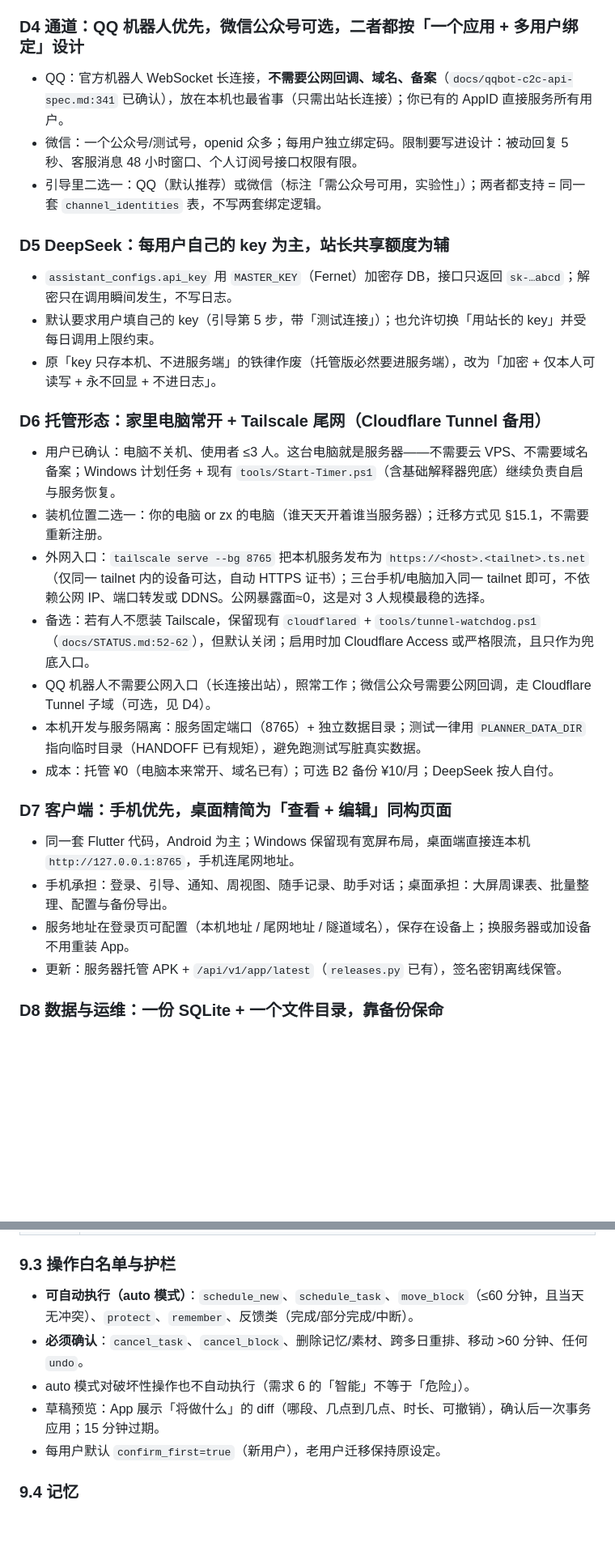
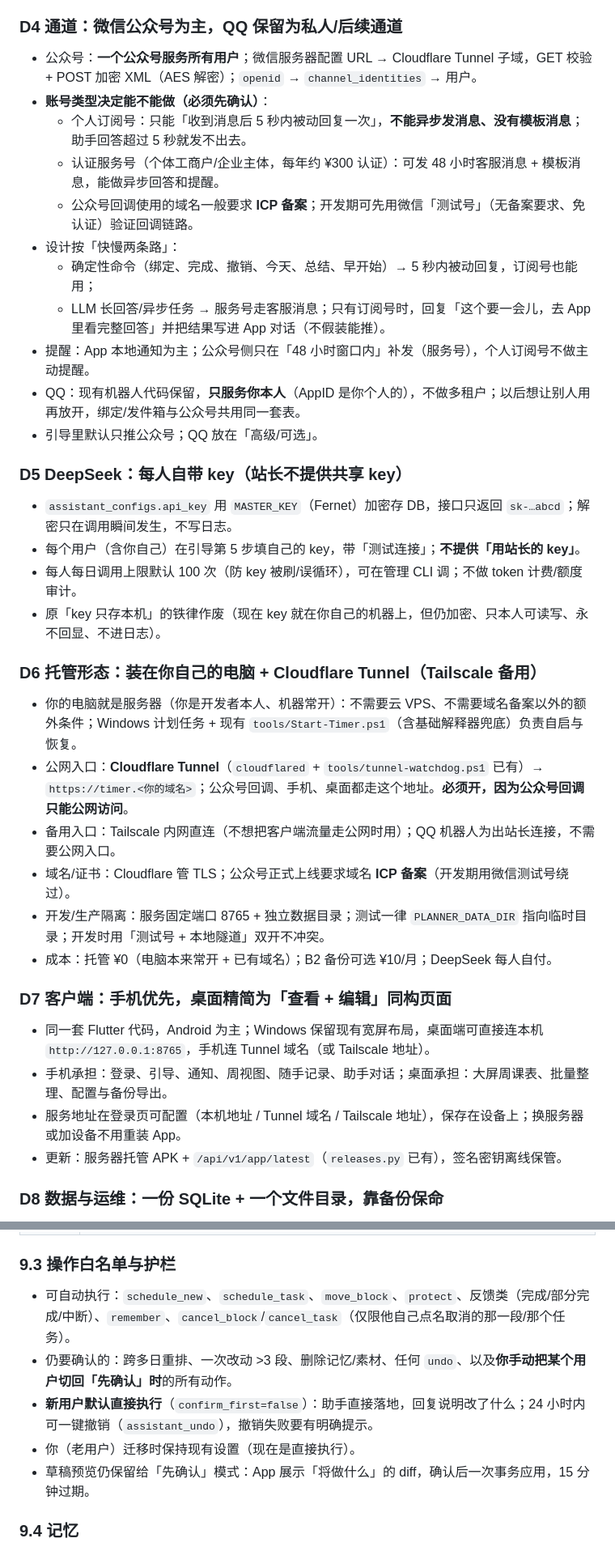
Before and after one commit to tjusaltedfish/Timer, a Markdown page: docs/plans/v2-multiuser-plan.md, 2 parts joined by grey strips. Shown at 81% size. Rendered like a GitHub page; blank space fills up the shorter version.

Commit message:
docs(plan): 按拍板更新 v2 方案（自己电脑/公众号主通道/每人自带 key/默认直接执行）

```diff
--- a/docs/plans/v2-multiuser-plan.md
+++ b/docs/plans/v2-multiuser-plan.md
@@ -131,33 +133,41 @@
 - 以后真要上多进程（用户涨到 10+ 或要独立升级 API），再按 §5.1 的 `jobs` 表拆出 `worker.py` 子进程；表结构已预留，不用重构。
 - 不引入 Redis/Celery/Docker：3 个人一个进程就是最优解，少一个组件少一处故障。
 
-### D4 通道：QQ 机器人优先，微信公众号可选，二者都按「一个应用 + 多用户绑定」设计
+### D4 通道：微信公众号为主，QQ 保留为私人/后续通道
 
-- QQ：官方机器人 WebSocket 长连接，**不需要公网回调、域名、备案**（`docs/qqbot-c2c-api-spec.md:341` 已确认），放在本机也最省事（只需出站长连接）；你已有的 AppID 直接服务所有用户。
-- 微信：一个公众号/测试号，openid 众多；每用户独立绑定码。限制要写进设计：被动回复 5 秒、客服消息 48 小时窗口、个人订阅号接口权限有限。
-- 引导里二选一：QQ（默认推荐）或微信（标注「需公众号可用，实验性」）；两者都支持 = 同一套 `channel_identities` 表，不写两套绑定逻辑。
+- 公众号：**一个公众号服务所有用户**；微信服务器配置 URL → Cloudflare Tunnel 子域，GET 校验 + POST 加密 XML（AES 解密）；`openid` → `channel_identities` → 用户。
+- **账号类型决定能不能做（必须先确认）**：
+  - 个人订阅号：只能「收到消息后 5 秒内被动回复一次」，**不能异步发消息、没有模板消息**；助手回答超过 5 秒就发不出去。
+  - 认证服务号（个体工商户/企业主体，每年约 ¥300 认证）：可发 48 小时客服消息 + 模板消息，能做异步回答和提醒。
+  - 公众号回调使用的域名一般要求 **ICP 备案**；开发期可先用微信「测试号」（无备案要求、免认证）验证回调链路。
+- 设计按「快慢两条路」：
+  - 确定性命令（绑定、完成、撤销、今天、总结、早开始）→ 5 秒内被动回复，订阅号也能用；
+  - LLM 长回答/异步任务 → 服务号走客服消息；只有订阅号时，回复「这个要一会儿，去 App 里看完整回答」并把结果写进 App 对话（不假装能推）。
+- 提醒：App 本地通知为主；公众号侧只在「48 小时窗口内」补发（服务号），个人订阅号不做主动提醒。
+- QQ：现有机器人代码保留，**只服务你本人**（AppID 是你个人的），不做多租户；以后想让别人用再放开，绑定/发件箱与公众号共用同一套表。
+- 引导里默认只推公众号；QQ 放在「高级/可选」。
 
-### D5 DeepSeek：每用户自己的 key 为主，站长共享额度为辅
+### D5 DeepSeek：每人自带 key（站长不提供共享 key）
 
 - `assistant_configs.api_key` 用 `MASTER_KEY`（Fernet）加密存 DB，接口只返回 `sk-…abcd`；解密只在调用瞬间发生，不写日志。
-- 默认要求用户填自己的 key（引导第 5 步，带「测试连接」）；也允许切换「用站长的 key」并受每日调用上限约束。
-- 原「key 只存本机、不进服务端」的铁律作废（托管版必然要进服务端），改为「加密 + 仅本人可读写 + 永不回显 + 不进日志」。
+- 每个用户（含你自己）在引导第 5 步填自己的 key，带「测试连接」；**不提供「用站长的 key」**。
+- 每人每日调用上限默认 100 次（防 key 被刷/误循环），可在管理 CLI 调；不做 token 计费/额度审计。
+- 原「key 只存本机」的铁律作废（现在 key 就在你自己的机器上，但仍加密、只本人可读写、永不回显、不进日志）。
 
-### D6 托管形态：家里电脑常开 + Tailscale 尾网（Cloudflare Tunnel 备用）
+### D6 托管形态：装在你自己的电脑 + Cloudflare Tunnel（Tailscale 备用）
 
-- 用户已确认：电脑不关机、使用者 ≤3 人。这台电脑就是服务器——不需要云 VPS、不需要域名备案；Windows 计划任务 + 现有 `tools/Start-Timer.ps1`（含基础解释器兜底）继续负责自启与服务恢复。
-- 装机位置二选一：你的电脑 or zx 的电脑（谁天天开着谁当服务器）；迁移方式见 §15.1，不需要重新注册。
-- 外网入口：`tailscale serve --bg 8765` 把本机服务发布为 `https://<host>.<tailnet>.ts.net`（仅同一 tailnet 内的设备可达，自动 HTTPS 证书）；三台手机/电脑加入同一 tailnet 即可，不依赖公网 IP、端口转发或 DDNS。公网暴露面≈0，这是对 3 人规模最稳的选择。
-- 备选：若有人不愿装 Tailscale，保留现有 `cloudflared` + `tools/tunnel-watchdog.ps1`（`docs/STATUS.md:52-62`），但默认关闭；启用时加 Cloudflare Access 或严格限流，且只作为兜底入口。
-- QQ 机器人不需要公网入口（长连接出站），照常工作；微信公众号需要公网回调，走 Cloudflare Tunnel 子域（可选，见 D4）。
-- 本机开发与服务隔离：服务固定端口（8765）+ 独立数据目录；测试一律用 `PLANNER_DATA_DIR` 指向临时目录（HANDOFF 已有规矩），避免跑测试写脏真实数据。
-- 成本：托管 ¥0（电脑本来常开、域名已有）；可选 B2 备份 ¥10/月；DeepSeek 按人自付。
+- 你的电脑就是服务器（你是开发者本人、机器常开）：不需要云 VPS、不需要域名备案以外的额外条件；Windows 计划任务 + 现有 `tools/Start-Timer.ps1`（含基础解释器兜底）负责自启与恢复。
+- 公网入口：**Cloudflare Tunnel**（`cloudflared` + `tools/tunnel-watchdog.ps1` 已有）→ `https://timer.<你的域名>`；公众号回调、手机、桌面都走这个地址。**必须开，因为公众号回调只能公网访问**。
+- 备用入口：Tailscale 内网直连（不想把客户端流量走公网时用）；QQ 机器人为出站长连接，不需要公网入口。
+- 域名/证书：Cloudflare 管 TLS；公众号正式上线要求域名 **ICP 备案**（开发期用微信测试号绕过）。
+- 开发/生产隔离：服务固定端口 8765 + 独立数据目录；测试一律 `PLANNER_DATA_DIR` 指向临时目录；开发时用「测试号 + 本地隧道」双开不冲突。
+- 成本：托管 ¥0（电脑本来常开 + 已有域名）；B2 备份可选 ¥10/月；DeepSeek 每人自付。
 
 ### D7 客户端：手机优先，桌面精简为「查看 + 编辑」同构页面
 
-- 同一套 Flutter 代码，Android 为主；Windows 保留现有宽屏布局，桌面端直接连本机 `http://127.0.0.1:8765`，手机连尾网地址。
+- 同一套 Flutter 代码，Android 为主；Windows 保留现有宽屏布局，桌面端可直接连本机 `http://127.0.0.1:8765`，手机连 Tunnel 域名（或 Tailscale 地址）。
 - 手机承担：登录、引导、通知、周视图、随手记录、助手对话；桌面承担：大屏周课表、批量整理、配置与备份导出。
-- 服务地址在登录页可配置（本机地址 / 尾网地址 / 隧道域名），保存在设备上；换服务器或加设备不用重装 App。
+- 服务地址在登录页可配置（本机地址 / Tunnel 域名 / Tailscale 地址），保存在设备上；换服务器或加设备不用重装 App。
 - 更新：服务器托管 APK + `/api/v1/app/latest`（`releases.py` 已有），签名密钥离线保管。
 
 ### D8 数据与运维：一份 SQLite + 一个文件目录，靠备份保命
@@ -386,11 +397,11 @@ POST /assistant/chat {client_msg_id, text?, image?}
 
 ### 9.3 操作白名单与护栏
 
-- **可自动执行（auto 模式）**：`schedule_new`、`schedule_task`、`move_block`（≤60 分钟，且当天无冲突）、`protect`、`remember`、反馈类（完成/部分完成/中断）。
-- **必须确认**：`cancel_task`、`cancel_block`、删除记忆/素材、跨多日重排、移动 >60 分钟、任何 `undo`。
-- auto 模式对破坏性操作也不自动执行（需求 6 的「智能」不等于「危险」）。
-- 草稿预览：App 展示「将做什么」的 diff（哪段、几点到几点、时长、可撤销），确认后一次事务应用；15 分钟过期。
-- 每用户默认 `confirm_first=true`（新用户），老用户迁移保持原设定。
+- 可自动执行：`schedule_new`、`schedule_task`、`move_block`、`protect`、反馈类（完成/部分完成/中断）、`remember`、`cancel_block`/`cancel_task`（仅限他自己点名取消的那一段/那个任务）。
+- 仍要确认的：跨多日重排、一次改动 >3 段、删除记忆/素材、任何 `undo`、以及**你手动把某个用户切回「先确认」时**的所有动作。
+- **新用户默认直接执行**（`confirm_first=false`）：助手直接落地，回复说明改了什么；24 小时内可一键撤销（`assistant_undo`），撤销失败要有明确提示。
+- 你（老用户）迁移时保持现有设置（现在是直接执行）。
+- 草稿预览仍保留给「先确认」模式：App 展示「将做什么」的 diff，确认后一次事务应用，15 分钟过期。
 
 ### 9.4 记忆
 
```
Also changed, not shown: other parts of docs/plans/v2-multiuser-plan.md (+84 -72 lines).
